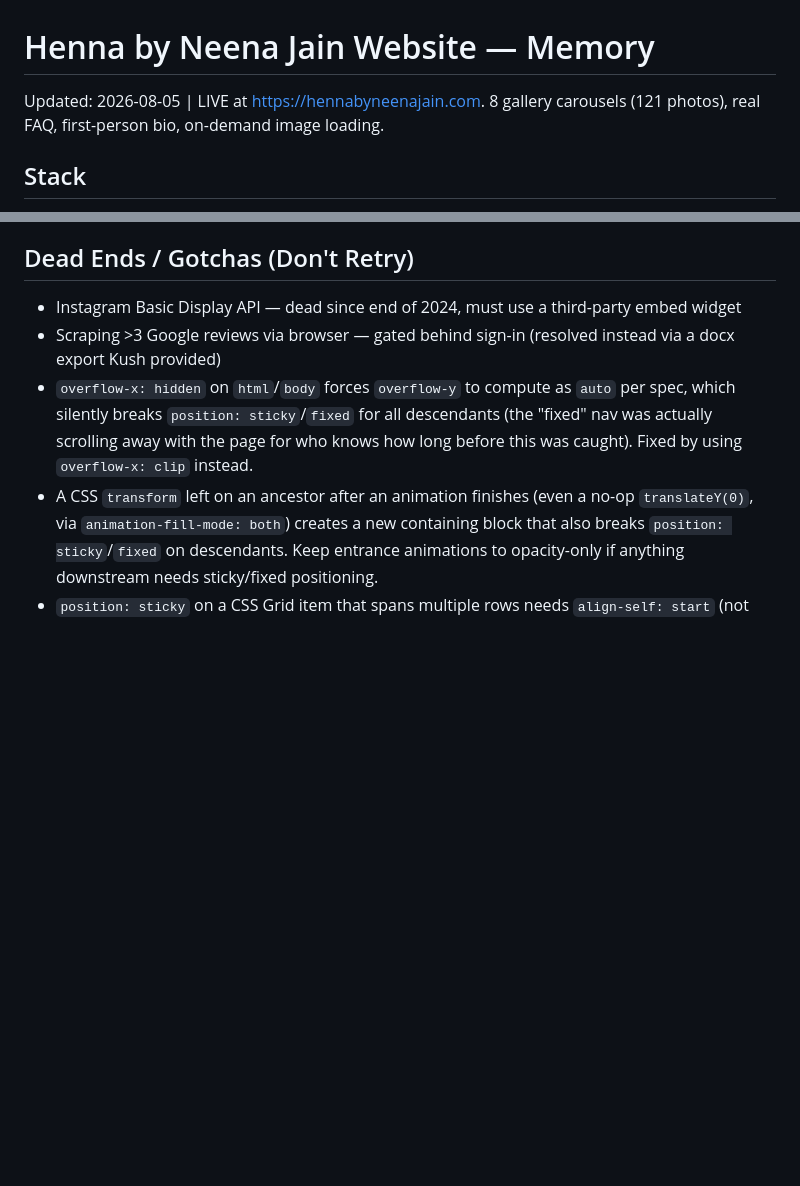
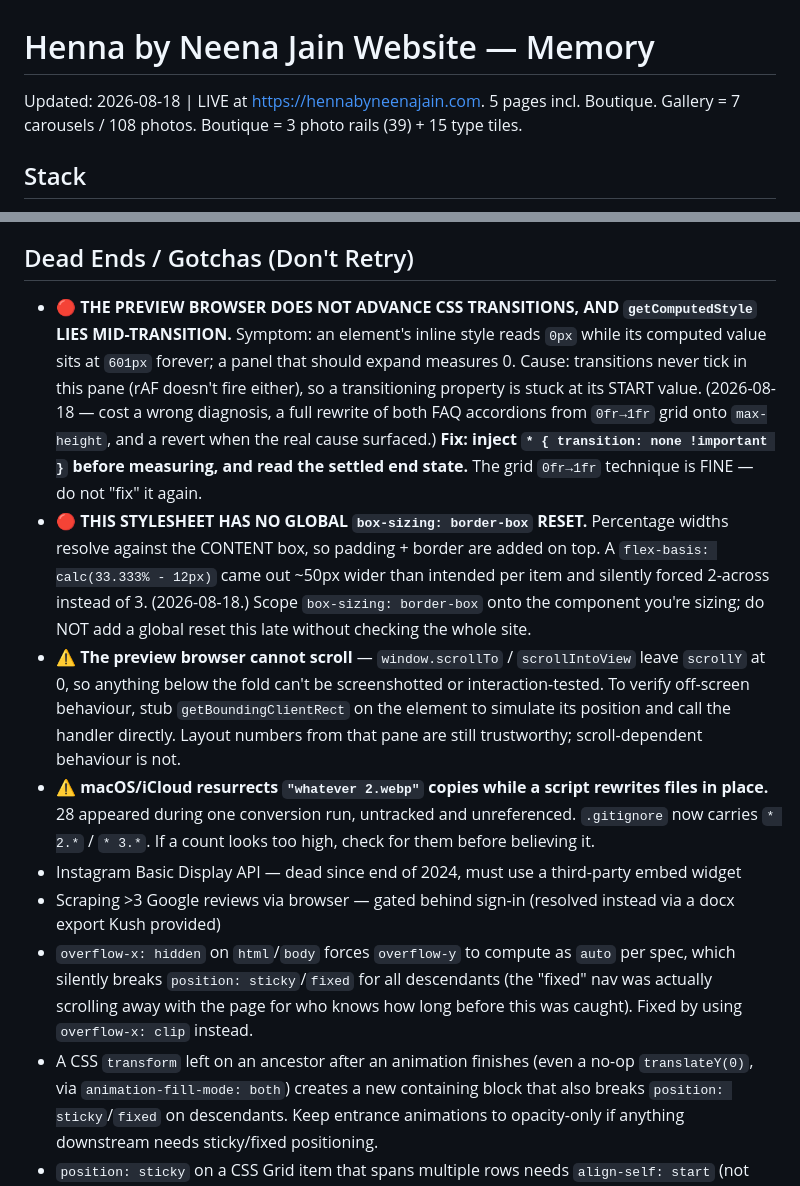
Before and after one commit to kjaintech25/hennabyneena-website, a Markdown page: CLAUDE_MEMORY.md, 2 parts joined by grey strips. Rendered like a GitHub page; blank space fills up the shorter version.

```diff
--- a/CLAUDE_MEMORY.md
+++ b/CLAUDE_MEMORY.md
@@ -1,5 +1,5 @@
 # Henna by Neena Jain Website — Memory
-Updated: 2026-08-05 | LIVE at https://hennabyneenajain.com. 8 gallery carousels (121 photos), real FAQ, first-person bio, on-demand image loading.
+Updated: 2026-08-18 | LIVE at https://hennabyneenajain.com. 5 pages incl. Boutique. Gallery = 7 carousels / 108 photos. Boutique = 3 photo rails (39) + 15 type tiles.
 
 ## Stack
 - Frontend: Static HTML/CSS/JS, no build step, no framework
@@ -42,6 +52,10 @@ Open:
 - Jira: KSCRUM board, parent epic KSCRUM-1 → KSCRUM-172 (this site)
 
 ## Dead Ends / Gotchas (Don't Retry)
+- 🔴 **THE PREVIEW BROWSER DOES NOT ADVANCE CSS TRANSITIONS, AND `getComputedStyle` LIES MID-TRANSITION.** Symptom: an element's inline style reads `0px` while its computed value sits at `601px` forever; a panel that should expand measures 0. Cause: transitions never tick in this pane (rAF doesn't fire either), so a transitioning property is stuck at its START value. (2026-08-18 — cost a wrong diagnosis, a full rewrite of both FAQ accordions from `0fr→1fr` grid onto `max-height`, and a revert when the real cause surfaced.) **Fix: inject `* { transition: none !important }` before measuring, and read the settled end state.** The grid `0fr→1fr` technique is FINE — do not "fix" it again.
+- 🔴 **THIS STYLESHEET HAS NO GLOBAL `box-sizing: border-box` RESET.** Percentage widths resolve against the CONTENT box, so padding + border are added on top. A `flex-basis: calc(33.333% - 12px)` came out ~50px wider than intended per item and silently forced 2-across instead of 3. (2026-08-18.) Scope `box-sizing: border-box` onto the component you're sizing; do NOT add a global reset this late without checking the whole site.
+- ⚠️ **The preview browser cannot scroll** — `window.scrollTo` / `scrollIntoView` leave `scrollY` at 0, so anything below the fold can't be screenshotted or interaction-tested. To verify off-screen behaviour, stub `getBoundingClientRect` on the element to simulate its position and call the handler directly. Layout numbers from that pane are still trustworthy; scroll-dependent behaviour is not.
+- ⚠️ **macOS/iCloud resurrects `"whatever 2.webp"` copies while a script rewrites files in place.** 28 appeared during one conversion run, untracked and unreferenced. `.gitignore` now carries `* 2.*` / `* 3.*`. If a count looks too high, check for them before believing it.
 - Instagram Basic Display API — dead since end of 2024, must use a third-party embed widget
 - Scraping >3 Google reviews via browser — gated behind sign-in (resolved instead via a docx export Kush provided)
 - `overflow-x: hidden` on `html`/`body` forces `overflow-y` to compute as `auto` per spec, which silently breaks `position: sticky`/`fixed` for all descendants (the "fixed" nav was actually scrolling away with the page for who knows how long before this was caught). Fixed by using `overflow-x: clip` instead.
```
Also changed, not shown: other parts of CLAUDE_MEMORY.md (+13 -3 lines).
